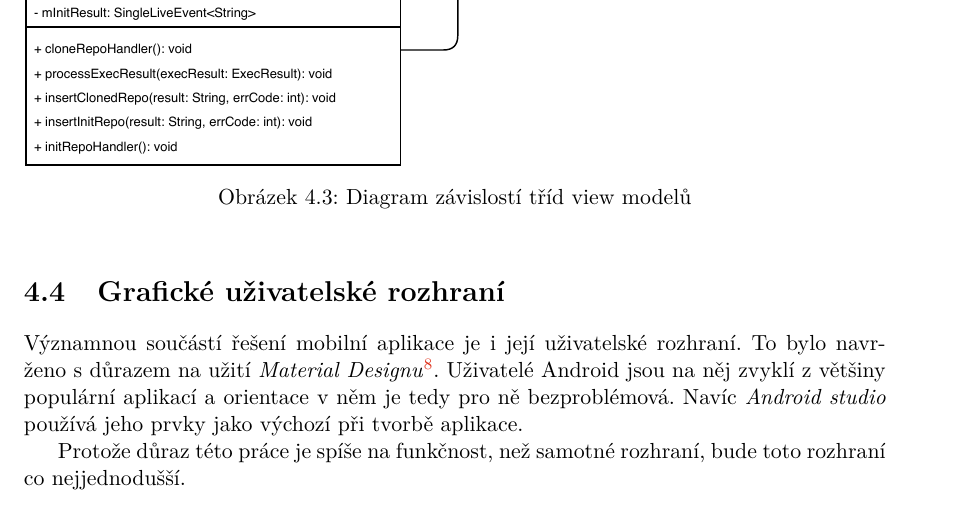
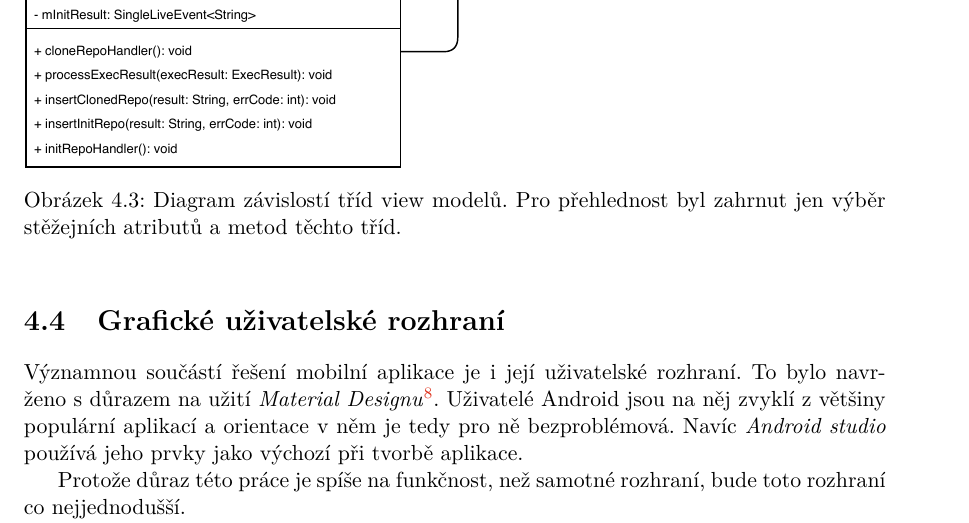
Before and after one commit to MarekPetr/BP, a LaTeX thesis (xmarek66-Git-Android.tex, which reads xmarek66-Git-Android-01-kapitoly-chapters.tex): part of page 18 of 29, cut so that both start at the same text. Compiled offline with pdfLaTeX.

Commit message:
Popisek diagram trid

```diff
--- a/xmarek66-Git-Android-01-kapitoly-chapters.tex
+++ b/xmarek66-Git-Android-01-kapitoly-chapters.tex
@@ -177,7 +177,7 @@ Aplikace je psána v jazyce \emph{Java}. Dále využívá návrhového vzoru \em
         \centering
         \vspace{0.5cm}
         \includegraphics[]{drawio/viewmodels_class_diagram.pdf}
-        \caption[Diagram závislostí tříd view modelů]{Diagram závislostí tříd view modelů}
+        \caption[Diagram závislostí tříd view modelů]{Diagram závislostí tříd view modelů. Pro přehlednost byl zahrnut jen výběr stěžejních atributů a metod těchto tříd.}
         \label{diagram:view_models}
     \end{figure}
 
```
Also changed, not shown: obrazky-figures/drawio/viewmodels_class_diagram.pdf, xmarek66-Git-Android.pdf, 1 other file.
